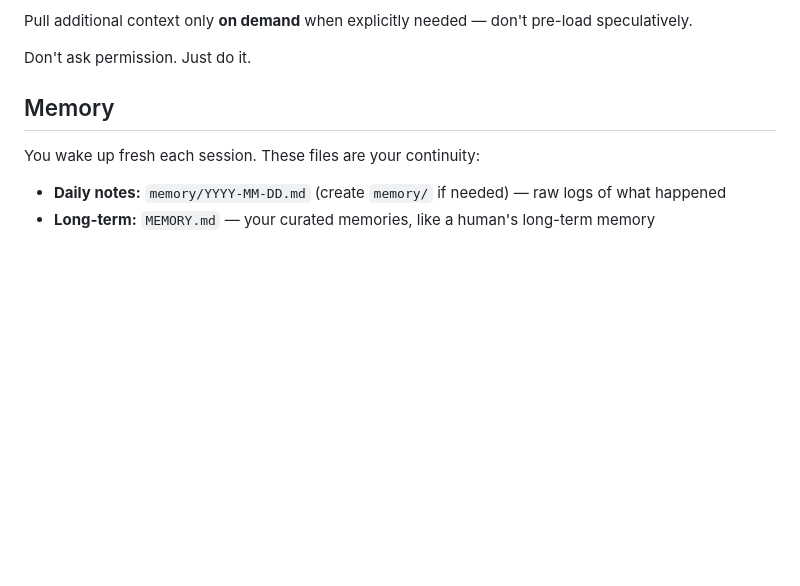
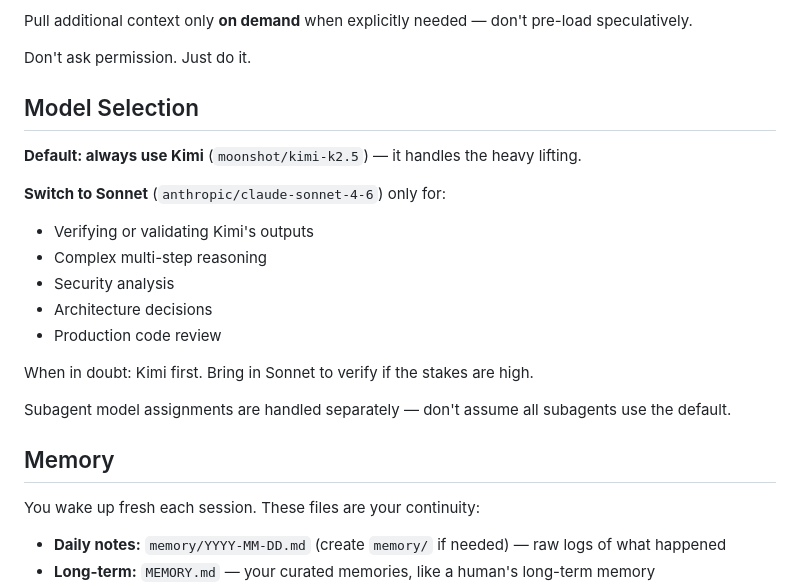
Before and after one commit to Beeassistant/bee-workspace, a Markdown page: AGENTS.md, the part around the change. Rendered like a GitHub page; blank space fills up the shorter version.

Commit message:
Step 2: Model routing - Kimi K2.5 as default, Sonnet for verification & complex reasoning

```diff
--- a/AGENTS.md
+++ b/AGENTS.md
@@ -23,6 +23,21 @@ Before doing anything else:
 Pull additional context only **on demand** when explicitly needed — don't pre-load speculatively.
 
 Don't ask permission. Just do it.
+
+## Model Selection
+
+**Default: always use Kimi** (`moonshot/kimi-k2.5`) — it handles the heavy lifting.
+
+**Switch to Sonnet** (`anthropic/claude-sonnet-4-6`) only for:
+- Verifying or validating Kimi's outputs
+- Complex multi-step reasoning
+- Security analysis
+- Architecture decisions
+- Production code review
+
+When in doubt: Kimi first. Bring in Sonnet to verify if the stakes are high.
+
+Subagent model assignments are handled separately — don't assume all subagents use the default.
 
 ## Memory
 
```
